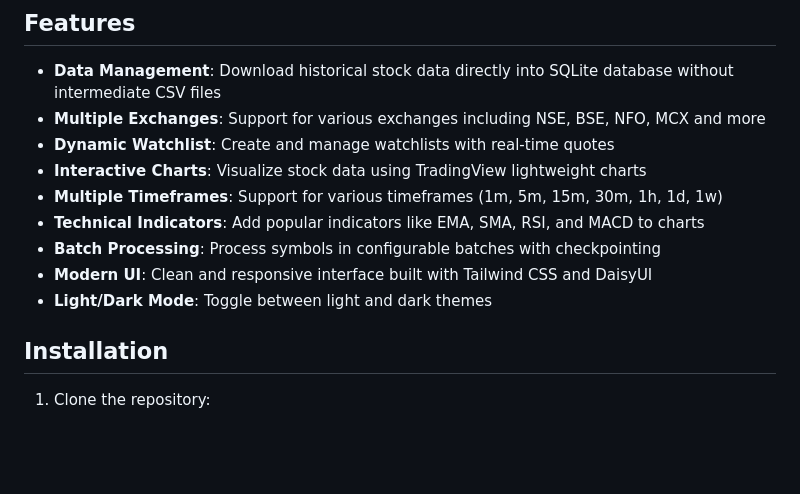
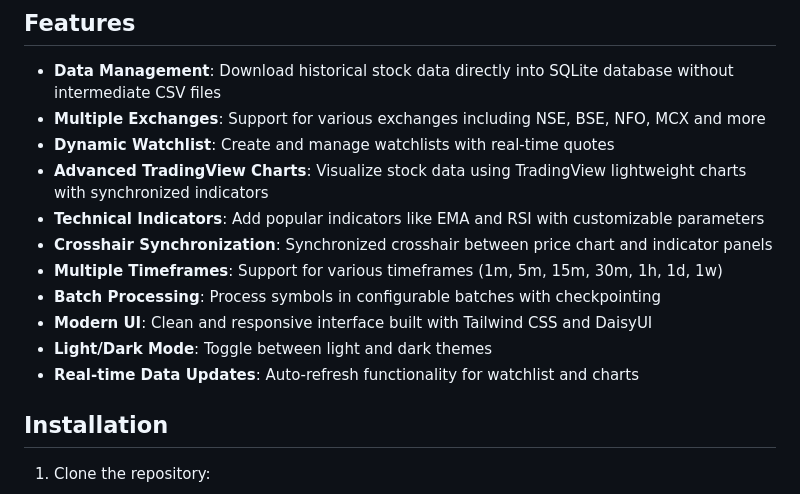
Before and after one commit to aijazsiddique/historify, a Markdown page: README.md, the part around one of its changes. Rendered like a GitHub page; blank space fills up the shorter version.

```diff
--- a/README.md
+++ b/README.md
@@ -7,12 +9,14 @@ Historify is a comprehensive web-based application designed to download, store,
 - **Data Management**: Download historical stock data directly into SQLite database without intermediate CSV files
 - **Multiple Exchanges**: Support for various exchanges including NSE, BSE, NFO, MCX and more
 - **Dynamic Watchlist**: Create and manage watchlists with real-time quotes
-- **Interactive Charts**: Visualize stock data using TradingView lightweight charts
+- **Advanced TradingView Charts**: Visualize stock data using TradingView lightweight charts with synchronized indicators
+- **Technical Indicators**: Add popular indicators like EMA and RSI with customizable parameters
+- **Crosshair Synchronization**: Synchronized crosshair between price chart and indicator panels
 - **Multiple Timeframes**: Support for various timeframes (1m, 5m, 15m, 30m, 1h, 1d, 1w)
-- **Technical Indicators**: Add popular indicators like EMA, SMA, RSI, and MACD to charts
 - **Batch Processing**: Process symbols in configurable batches with checkpointing
 - **Modern UI**: Clean and responsive interface built with Tailwind CSS and DaisyUI
 - **Light/Dark Mode**: Toggle between light and dark themes
+- **Real-time Data Updates**: Auto-refresh functionality for watchlist and charts
 
 ## Installation
 
```
Also changed, not shown: other parts of README.md (+55 -4 lines).
